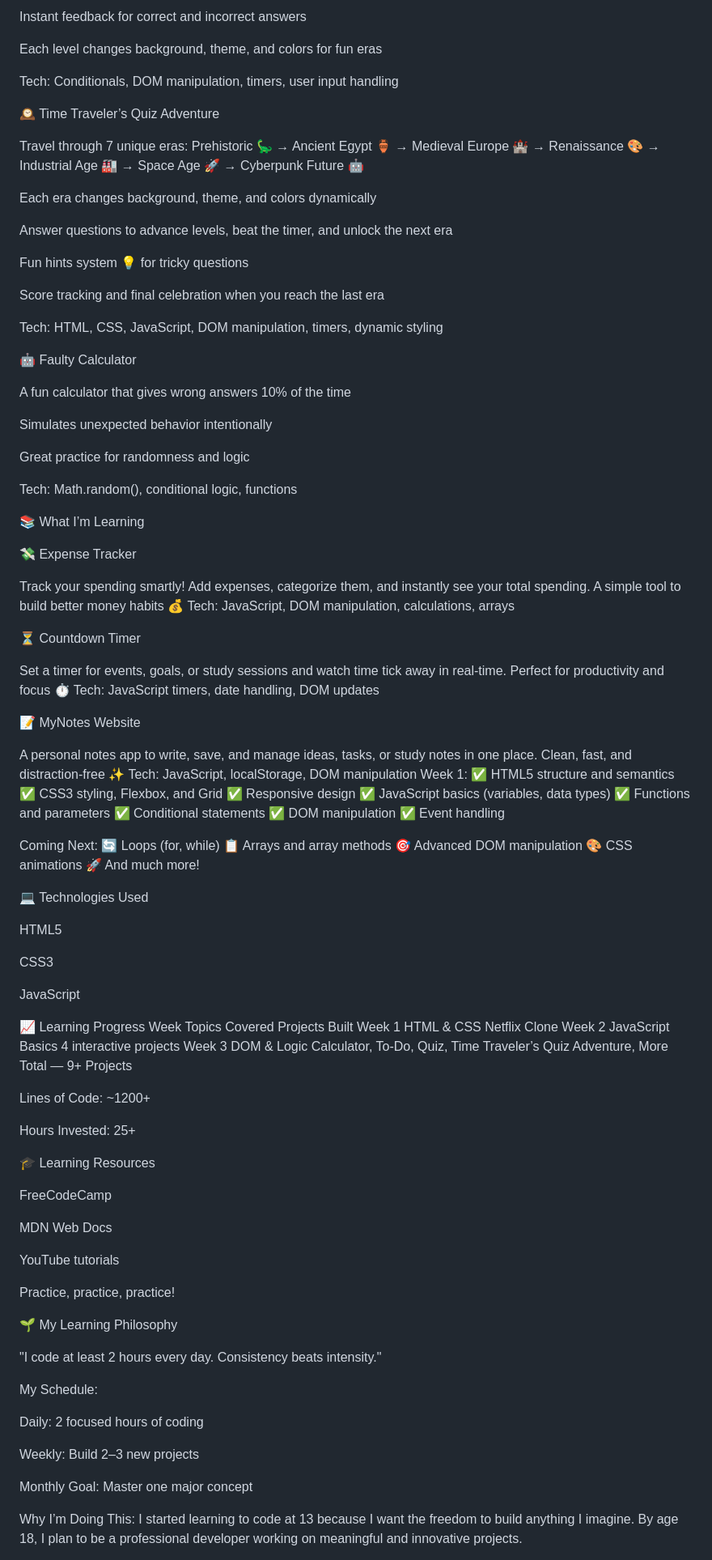
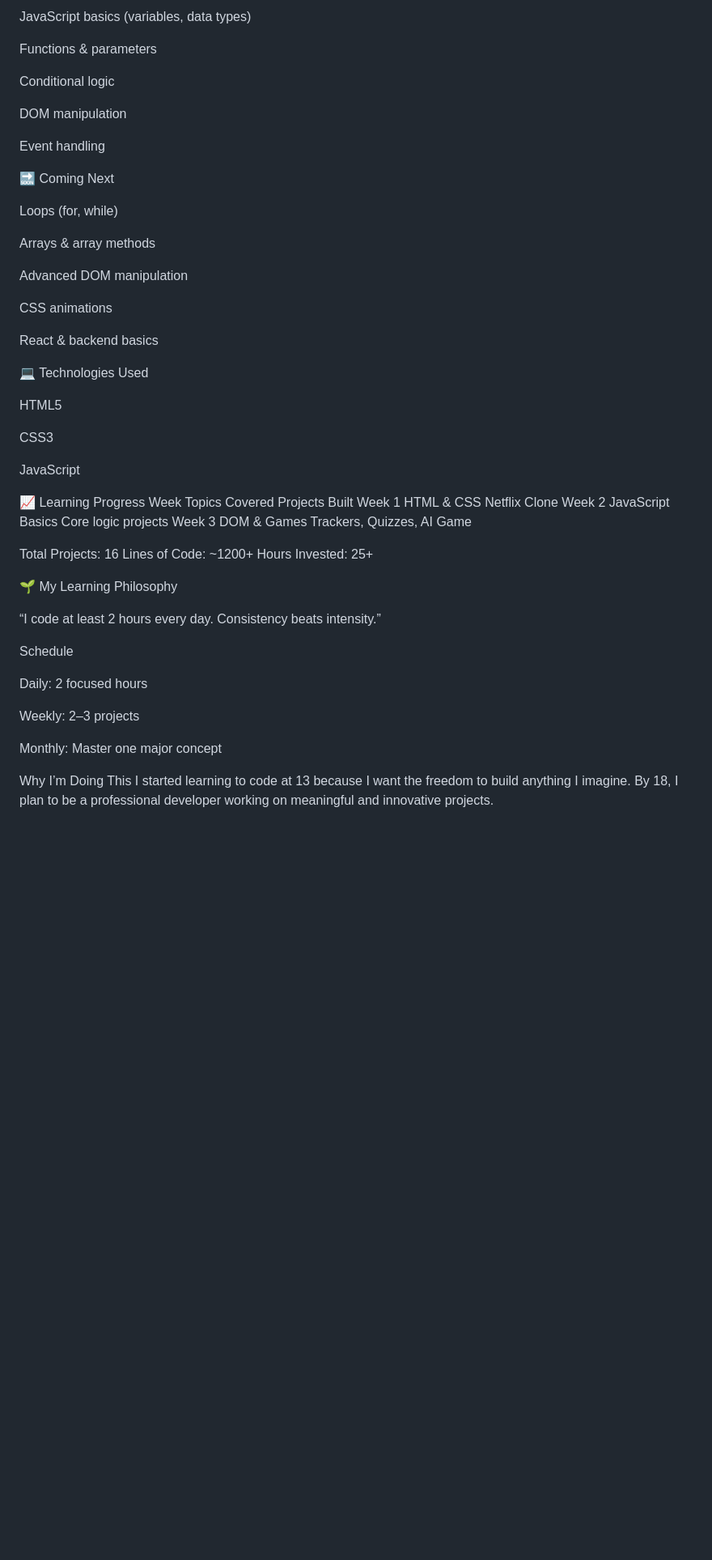
Before and after one commit to mairakhancontact-sudo/javascript-projects, a Markdown page: README.md, the part around one of its changes. Shown at 81% size. Drawn GitHub-style; blank space fills up the shorter version.

```diff
--- a/README.md
+++ b/README.md
@@ -81,66 +118,25 @@ Tracks score and displays results
 
-Instant feedback for correct and incorrect answers
+JavaScript basics (variables, data types)
 
-Each level changes background, theme, and colors for fun eras
+Functions & parameters
 
-Tech: Conditionals, DOM manipulation, timers, user input handling
+Conditional logic
 
-🕰️ Time Traveler’s Quiz Adventure
+DOM manipulation
 
-Travel through 7 unique eras: Prehistoric 🦕 → Ancient Egypt 🏺 → Medieval Europe 🏰 → Renaissance 🎨 → Industrial Age 🏭 → Space Age 🚀 → Cyberpunk Future 🤖
+Event handling
 
-Each era changes background, theme, and colors dynamically
+🔜 Coming Next
 
-Answer questions to advance levels, beat the timer, and unlock the next era
+Loops (for, while)
 
-Fun hints system 💡 for tricky questions
+Arrays & array methods
 
-Score tracking and final celebration when you reach the last era
+Advanced DOM manipulation
 
-Tech: HTML, CSS, JavaScript, DOM manipulation, timers, dynamic styling
+CSS animations
 
-🤖 Faulty Calculator
-
-A fun calculator that gives wrong answers 10% of the time
-
-Simulates unexpected behavior intentionally
-
-Great practice for randomness and logic
-
-Tech: Math.random(), conditional logic, functions
-
-📚 What I’m Learning
-
-💸 Expense Tracker
-
-Track your spending smartly! Add expenses, categorize them, and instantly see your total spending. A simple tool to build better money habits 💰
-Tech: JavaScript, DOM manipulation, calculations, arrays
-
-⏳ Countdown Timer
-
-Set a timer for events, goals, or study sessions and watch time tick away in real-time. Perfect for productivity and focus ⏱️
-Tech: JavaScript timers, date handling, DOM updates
-
-📝 MyNotes Website
-
-A personal notes app to write, save, and manage ideas, tasks, or study notes in one place. Clean, fast, and distraction-free ✨
-Tech: JavaScript, localStorage, DOM manipulation
-Week 1:
-✅ HTML5 structure and semantics
-✅ CSS3 styling, Flexbox, and Grid
-✅ Responsive design
-✅ JavaScript basics (variables, data types)
-✅ Functions and parameters
-✅ Conditional statements
-✅ DOM manipulation
-✅ Event handling
-
-Coming Next:
-🔄 Loops (for, while)
-📋 Arrays and array methods
-🎯 Advanced DOM manipulation
-🎨 CSS animations
-🚀 And much more!
+React & backend basics
 
 💻 Technologies Used
 
@@ -153,37 +149,26 @@ JavaScript
 📈 Learning Progress
 Week	Topics Covered	Projects Built
 Week 1	HTML & CSS	Netflix Clone
-Week 2	JavaScript Basics	4 interactive projects
-Week 3	DOM & Logic	Calculator, To-Do, Quiz, Time Traveler’s Quiz Adventure, More
-Total	—	9+ Projects
+Week 2	JavaScript Basics	Core logic projects
+Week 3	DOM & Games	Trackers, Quizzes, AI Game
 
+Total Projects: 16
 Lines of Code: ~1200+
-
 Hours Invested: 25+
-
-🎓 Learning Resources
-
-FreeCodeCamp
-
-MDN Web Docs
-
-YouTube tutorials
-
-Practice, practice, practice!
 
 🌱 My Learning Philosophy
 
-"I code at least 2 hours every day. Consistency beats intensity."
+“I code at least 2 hours every day. Consistency beats intensity.”
 
-My Schedule:
+Schedule
 
-Daily: 2 focused hours of coding
+Daily: 2 focused hours
 
-Weekly: Build 2–3 new projects
+Weekly: 2–3 projects
 
-Monthly Goal: Master one major concept
+Monthly: Master one major concept
 
-Why I’m Doing This:
-I started learning to code at 13 because I want the freedom to build anything I imagine. By age 18, I plan to be a professional developer working on meaningful and innovative projects.
+Why I’m Doing This
+I started learning to code at 13 because I want the freedom to build anything I imagine. By 18, I plan to be a professional developer working on meaningful and innovative projects.
 
 🎯 Goals
```
Also changed, not shown: other parts of README.md (+94 -69 lines).
